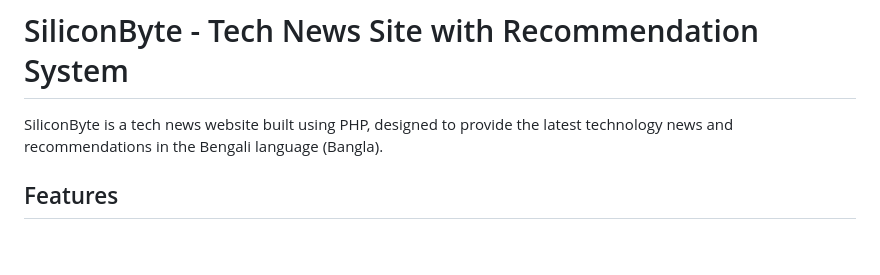
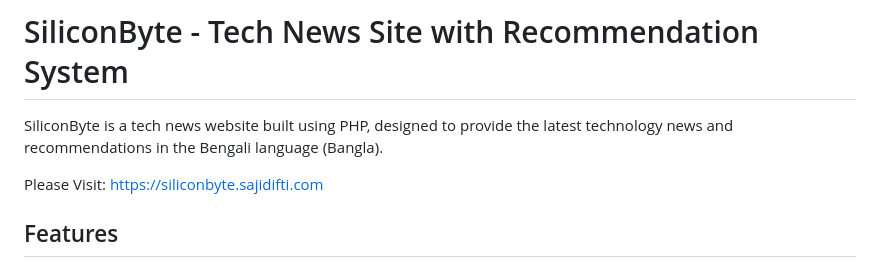
Before and after one commit to sajidifti/siliconbyte, a Markdown page: README.md, the part around the change. GitHub-like rendering; blank space fills up the shorter version.

```diff
--- a/README.md
+++ b/README.md
@@ -1,6 +1,8 @@
 # SiliconByte - Tech News Site with Recommendation System
 
 SiliconByte is a tech news website built using PHP, designed to provide the latest technology news and recommendations in the Bengali language (Bangla).
+
+Please Visit: https://siliconbyte.sajidifti.com
 
 ## Features
 
```
